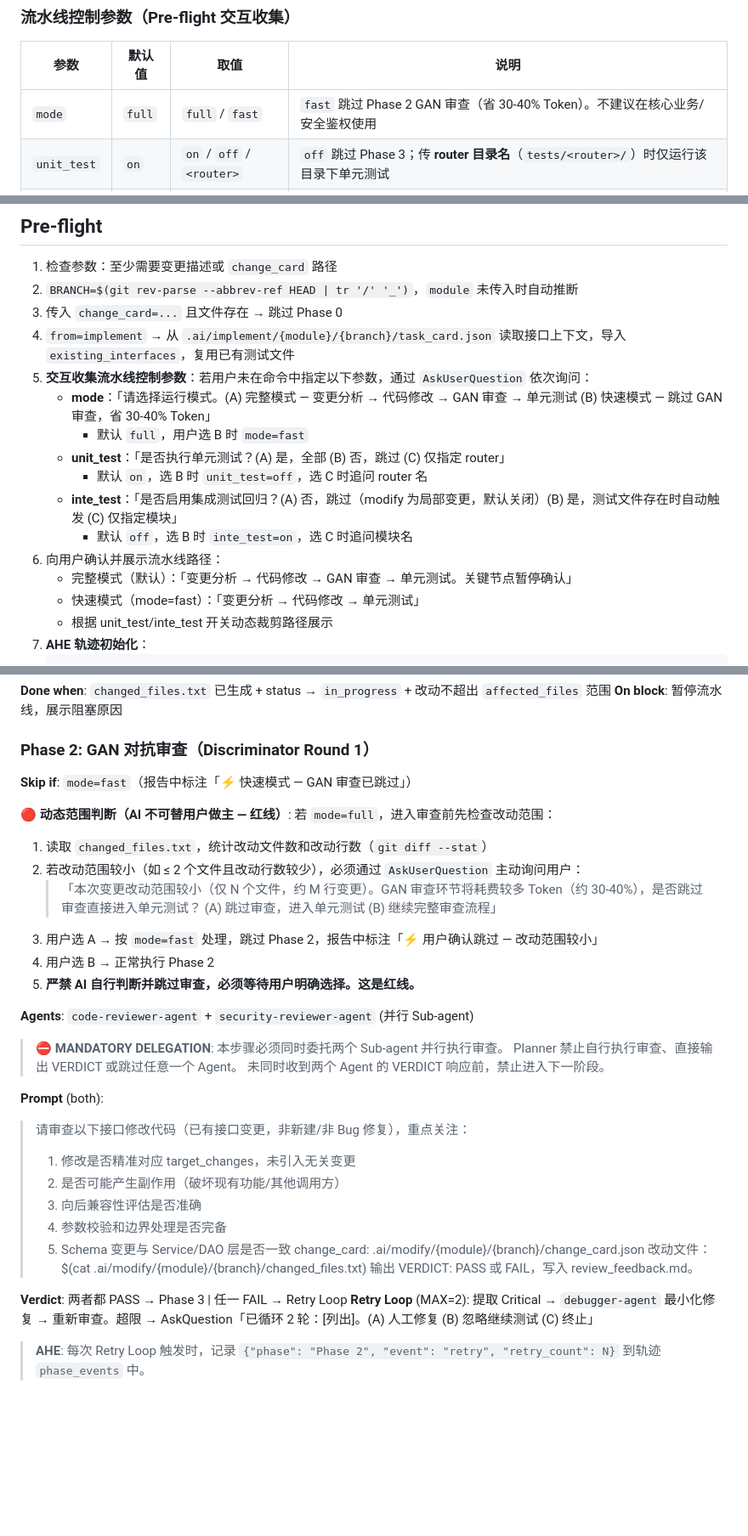
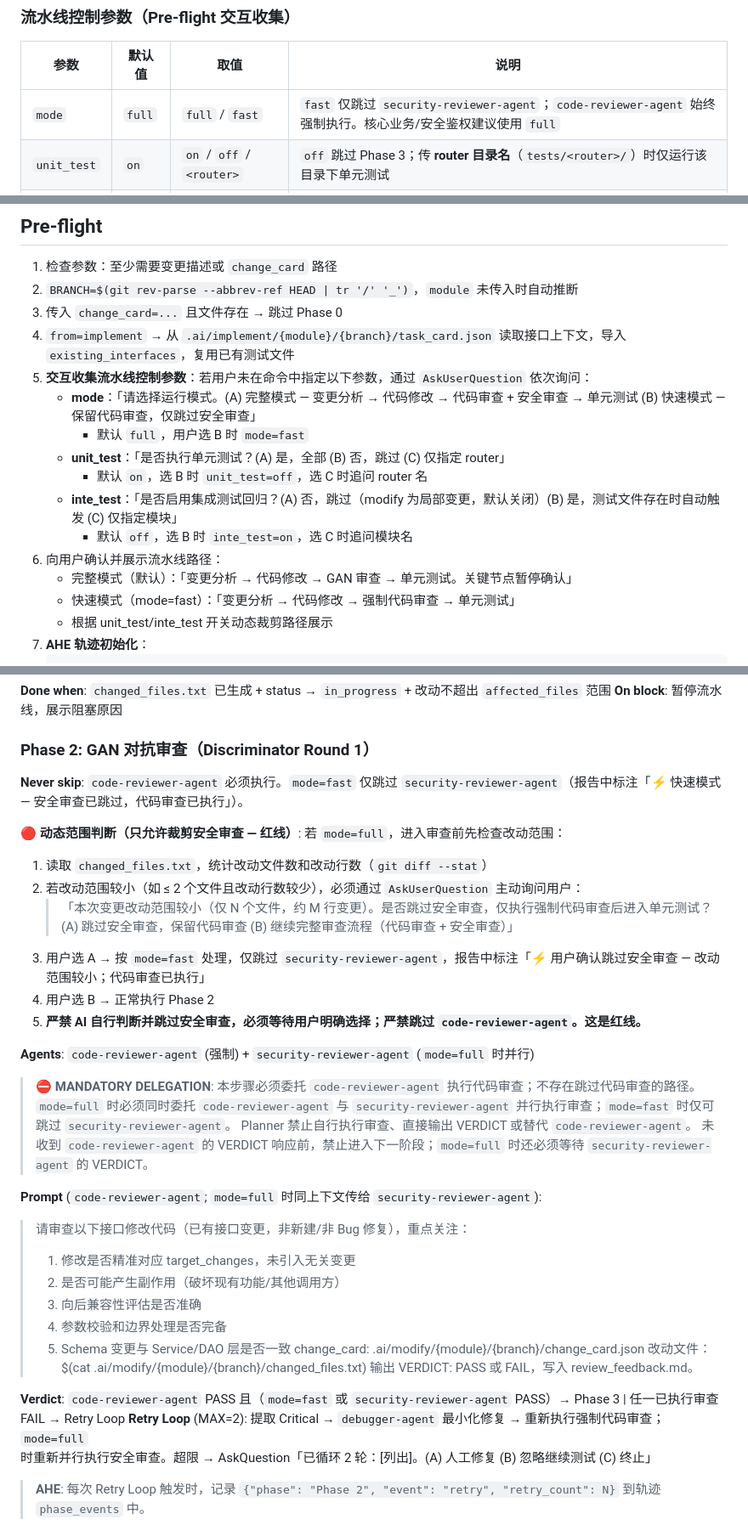
Before and after one commit to jindon1020/fast-harness, a Markdown page: plugin/commands/modify-command.md, 3 parts joined by grey strips. Shown at 85% size. Rendered like a GitHub page; blank space fills up the shorter version.

Commit message:
chore: require code reviewer for code commands

````diff
--- a/plugin/commands/modify-command.md
+++ b/plugin/commands/modify-command.md
@@ -82,7 +82,7 @@ skill: ahe-observer
 
 | 参数 | 默认值 | 取值 | 说明 |
 |------|--------|------|------|
-| `mode` | `full` | `full` / `fast` | `fast` 跳过 Phase 2 GAN 审查（省 30-40% Token）。不建议在核心业务/安全鉴权使用 |
+| `mode` | `full` | `full` / `fast` | `fast` 仅跳过 `security-reviewer-agent`；`code-reviewer-agent` 始终强制执行。核心业务/安全鉴权建议使用 `full` |
 | `unit_test` | `on` | `on` / `off` / `<router>` | `off` 跳过 Phase 3；传 **router 目录名**（`tests/<router>/`）时仅运行该目录下单元测试 |
 | `inte_test` | `off` | `on` / `off` / `<module>` | `on` 启用已有集成测试回归（Phase 3c）；传模块名仅运行该模块的集成测试。默认关闭：modify 为局部变更，通常无需集成测试 |
 
@@ -95,7 +95,7 @@ skill: ahe-observer
 3. 传入 `change_card=...` 且文件存在 → 跳过 Phase 0
 4. `from=implement` → 从 `.ai/implement/{module}/{branch}/task_card.json` 读取接口上下文，导入 `existing_interfaces`，复用已有测试文件
 5. **交互收集流水线控制参数**：若用户未在命令中指定以下参数，通过 `AskUserQuestion` 依次询问：
-   - **mode**：「请选择运行模式。(A) 完整模式 — 变更分析 → 代码修改 → GAN 审查 → 单元测试 (B) 快速模式 — 跳过 GAN 审查，省 30-40% Token」
+   - **mode**：「请选择运行模式。(A) 完整模式 — 变更分析 → 代码修改 → 代码审查 + 安全审查 → 单元测试 (B) 快速模式 — 保留代码审查，仅跳过安全审查」
      - 默认 `full`，用户选 B 时 `mode=fast`
    - **unit_test**：「是否执行单元测试？(A) 是，全部 (B) 否，跳过 (C) 仅指定 router」
      - 默认 `on`，选 B 时 `unit_test=off`，选 C 时追问 router 名
@@ -103,7 +103,7 @@ skill: ahe-observer
      - 默认 `off`，选 B 时 `inte_test=on`，选 C 时追问模块名
 6. 向用户确认并展示流水线路径：
    - 完整模式（默认）：「变更分析 → 代码修改 → GAN 审查 → 单元测试。关键节点暂停确认」
-   - 快速模式（mode=fast）：「变更分析 → 代码修改 → 单元测试」
+   - 快速模式（mode=fast）：「变更分析 → 代码修改 → 强制代码审查 → 单元测试」
    - 根据 unit_test/inte_test 开关动态裁剪路径展示
 7. **AHE 轨迹初始化**：
    ```bash
@@ -189,25 +189,26 @@ mkdir -p .ai/modify/{module}/{branch}
 
 ### Phase 2: GAN 对抗审查（Discriminator Round 1）
 
-**Skip if**: `mode=fast`（报告中标注「⚡ 快速模式 — GAN 审查已跳过」）
+**Never skip**: `code-reviewer-agent` 必须执行。`mode=fast` 仅跳过 `security-reviewer-agent`（报告中标注「⚡ 快速模式 — 安全审查已跳过，代码审查已执行」）。
 
-**🔴 动态范围判断（AI 不可替用户做主 — 红线）**:
+**🔴 动态范围判断（只允许裁剪安全审查 — 红线）**:
 若 `mode=full`，进入审查前先检查改动范围：
 1. 读取 `changed_files.txt`，统计改动文件数和改动行数（`git diff --stat`）
 2. 若改动范围较小（如 ≤ 2 个文件且改动行数较少），必须通过 `AskUserQuestion` 主动询问用户：
-   > 「本次变更改动范围较小（仅 N 个文件，约 M 行变更）。GAN 审查环节将耗费较多 Token（约 30-40%），是否跳过审查直接进入单元测试？
-   > (A) 跳过审查，进入单元测试
-   > (B) 继续完整审查流程」
-3. 用户选 A → 按 `mode=fast` 处理，跳过 Phase 2，报告中标注「⚡ 用户确认跳过 — 改动范围较小」
+   > 「本次变更改动范围较小（仅 N 个文件，约 M 行变更）。是否跳过安全审查，仅执行强制代码审查后进入单元测试？
+   > (A) 跳过安全审查，保留代码审查
+   > (B) 继续完整审查流程（代码审查 + 安全审查）」
+3. 用户选 A → 按 `mode=fast` 处理，仅跳过 `security-reviewer-agent`，报告中标注「⚡ 用户确认跳过安全审查 — 改动范围较小；代码审查已执行」
 4. 用户选 B → 正常执行 Phase 2
-5. **严禁 AI 自行判断并跳过审查，必须等待用户明确选择。这是红线。**
+5. **严禁 AI 自行判断并跳过安全审查，必须等待用户明确选择；严禁跳过 `code-reviewer-agent`。这是红线。**
 
-**Agents**: `code-reviewer-agent` + `security-reviewer-agent` (并行 Sub-agent)
-> ⛔ **MANDATORY DELEGATION**: 本步骤必须同时委托两个 Sub-agent 并行执行审查。
-> Planner 禁止自行执行审查、直接输出 VERDICT 或跳过任意一个 Agent。
-> 未同时收到两个 Agent 的 VERDICT 响应前，禁止进入下一阶段。
+**Agents**: `code-reviewer-agent` (强制) + `security-reviewer-agent` (`mode=full` 时并行)
+> ⛔ **MANDATORY DELEGATION**: 本步骤必须委托 `code-reviewer-agent` 执行代码审查；不存在跳过代码审查的路径。
+> `mode=full` 时必须同时委托 `code-reviewer-agent` 与 `security-reviewer-agent` 并行执行审查；`mode=fast` 时仅可跳过 `security-reviewer-agent`。
+> Planner 禁止自行执行审查、直接输出 VERDICT 或替代 `code-reviewer-agent`。
+> 未收到 `code-reviewer-agent` 的 VERDICT 响应前，禁止进入下一阶段；`mode=full` 时还必须等待 `security-reviewer-agent` 的 VERDICT。
 
-**Prompt** (both):
+**Prompt** (`code-reviewer-agent`; `mode=full` 时同上下文传给 `security-reviewer-agent`):
 > 请审查以下接口修改代码（已有接口变更，非新建/非 Bug 修复），重点关注：
 > 1. 修改是否精准对应 target_changes，未引入无关变更
 > 2. 是否可能产生副作用（破坏现有功能/其他调用方）
@@ -218,8 +219,8 @@ mkdir -p .ai/modify/{module}/{branch}
 > 改动文件：$(cat .ai/modify/{module}/{branch}/changed_files.txt)
 > 输出 VERDICT: PASS 或 FAIL，写入 review_feedback.md。
 
-**Verdict**: 两者都 PASS → Phase 3 | 任一 FAIL → Retry Loop
-**Retry Loop** (MAX=2): 提取 Critical → `debugger-agent` 最小化修复 → 重新审查。超限 → AskQuestion「已循环 2 轮：[列出]。(A) 人工修复 (B) 忽略继续测试 (C) 终止」
+**Verdict**: `code-reviewer-agent` PASS 且（`mode=fast` 或 `security-reviewer-agent` PASS）→ Phase 3 | 任一已执行审查 FAIL → Retry Loop
+**Retry Loop** (MAX=2): 提取 Critical → `debugger-agent` 最小化修复 → 重新执行强制代码审查；`mode=full` 时重新并行执行安全审查。超限 → AskQuestion「已循环 2 轮：[列出]。(A) 人工修复 (B) 忽略继续测试 (C) 终止」
 
 > **AHE**: 每次 Retry Loop 触发时，记录 `{"phase": "Phase 2", "event": "retry", "retry_count": N}` 到轨迹 `phase_events` 中。
 
````
Also changed, not shown: other parts of plugin/commands/modify-command.md (+5 -3 lines), plugin/commands/fix-command.md (+23 -21 lines), plugin/commands/implement-command.md (+23 -20 lines).
